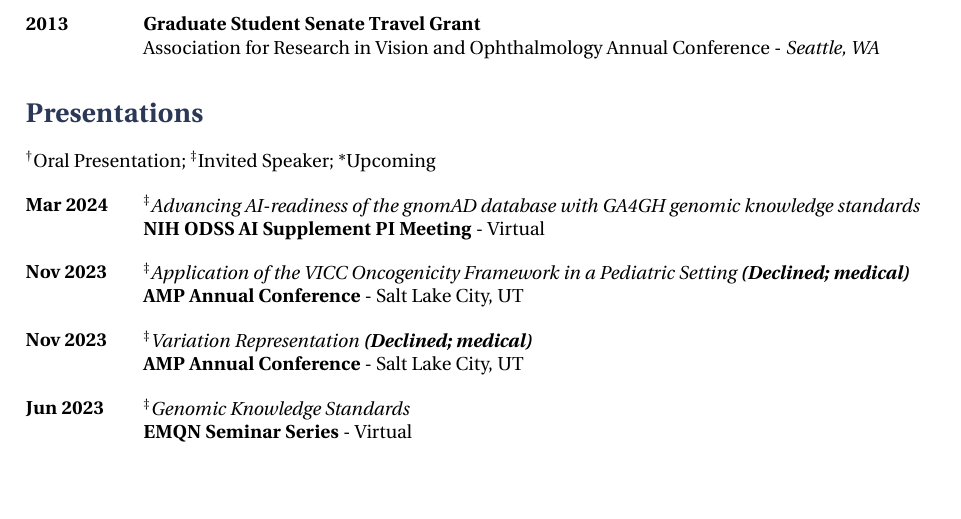
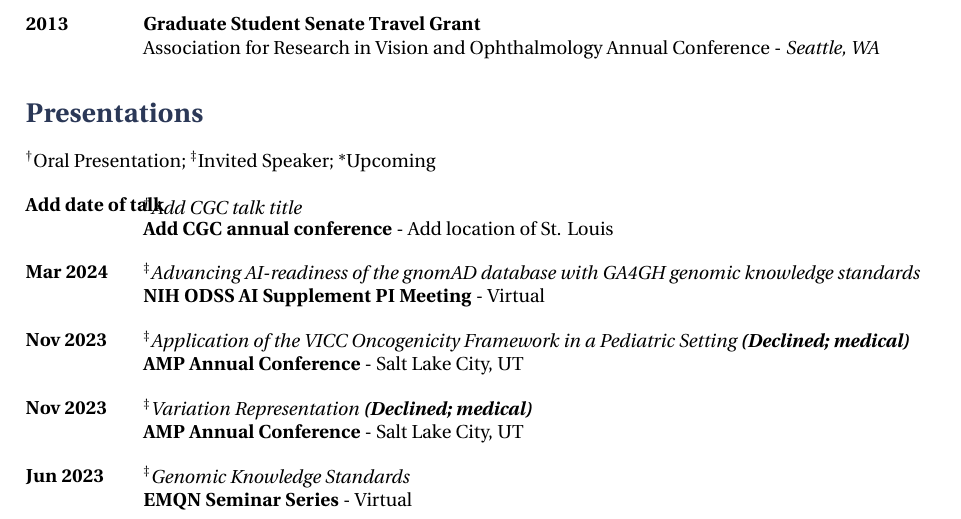
Before and after one commit to ahwagner/cv-latex, a LaTeX CV (cv.tex, which reads presentations.tex): part of page 5 of 10, cut so that both start at the same text, the shorter picture padded with empty space. Compiled offline with XeLaTeX.

Commit message:
add draft for oral presentation

```diff
--- a/presentations.tex
+++ b/presentations.tex
@@ -1,4 +1,10 @@
 \textsuperscript{\textdagger}Oral Presentation; \textsuperscript{\textdaggerdbl}Invited Speaker; *Upcoming
+
+\oral
+{Add CGC talk title}
+{Add CGC annual conference}
+{Add location of St. Louis}
+{Add date of talk}
 
 \invited
 {Advancing AI-readiness of the gnomAD database with GA4GH genomic knowledge standards}
```
